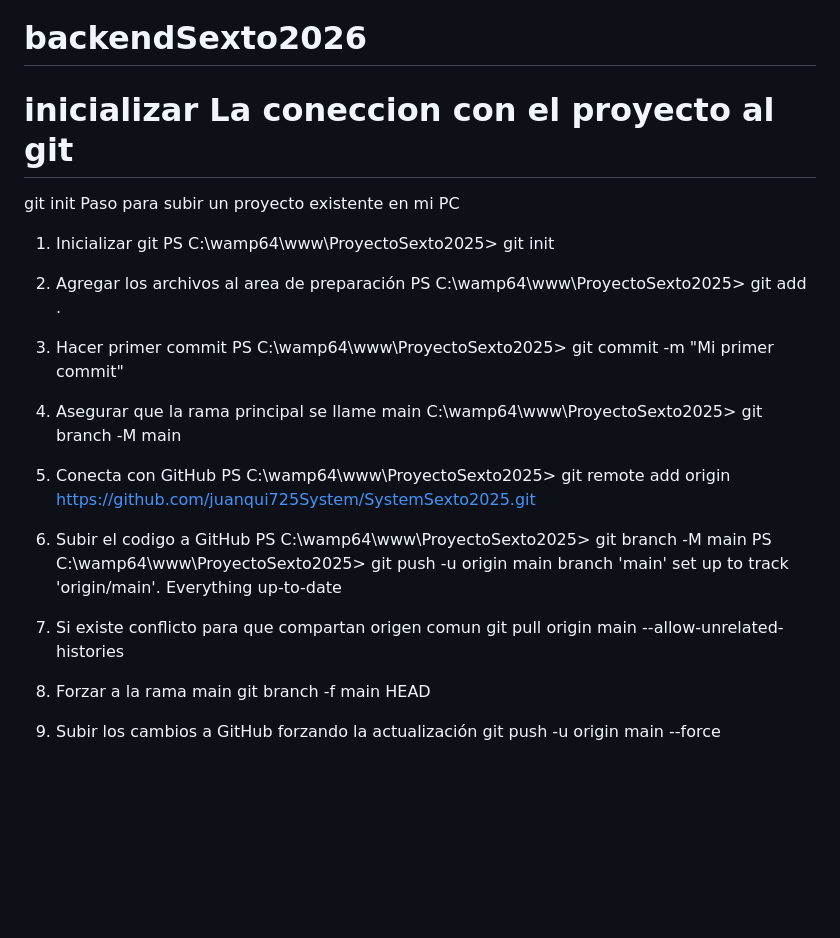
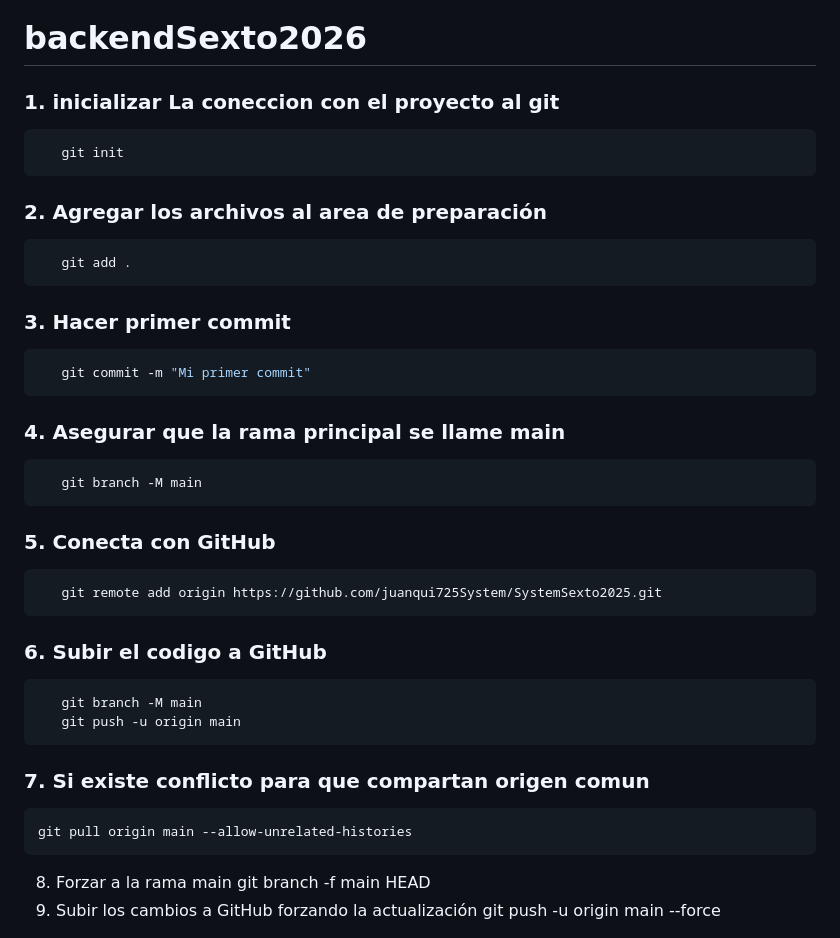
Before and after one commit to juanqui725System/ProyectoBTH, a Markdown page: README.md, the part around the change. GitHub-like rendering; blank space fills up the shorter version.

Commit message:
con frameworf tailwind 1-07-2026

````diff
--- a/README.md
+++ b/README.md
@@ -1,29 +1,34 @@
 # backendSexto2026
-# inicializar La coneccion con el proyecto al git
-git init
-Paso para subir un proyecto existente en mi PC
-1.	Inicializar git
-PS C:\wamp64\www\ProyectoSexto2025> git init
+### 1. inicializar La coneccion con el proyecto al git
+```bash
+   git init
+```
+### 2.	Agregar los archivos al area de preparación
 
-2.	Agregar los archivos al area de preparación
-PS C:\wamp64\www\ProyectoSexto2025> git add .
+```bash
+   git add .
+```
+### 3.	Hacer primer commit
+```bash
+   git commit -m "Mi primer commit"
+```
+### 4.	Asegurar que la rama principal se llame main
 
-3.	Hacer primer commit
-PS C:\wamp64\www\ProyectoSexto2025> git commit -m "Mi primer commit"
+```bash
+   git branch -M main
+```
+### 5.	Conecta con GitHub
+```bash
+   git remote add origin https://github.com/juanqui725System/SystemSexto2025.git
+```
+### 6.	Subir el codigo a GitHub
+```bash
+   git branch -M main
+   git push -u origin main
+```
 
-4.	Asegurar que la rama principal se llame main
-C:\wamp64\www\ProyectoSexto2025> git branch -M main
 
-5.	Conecta con GitHub
-PS C:\wamp64\www\ProyectoSexto2025> git remote add origin https://github.com/juanqui725System/SystemSexto2025.git
-
-6.	Subir el codigo a GitHub
-PS C:\wamp64\www\ProyectoSexto2025> git branch -M main
-PS C:\wamp64\www\ProyectoSexto2025> git push -u origin main
-branch 'main' set up to track 'origin/main'.
-Everything up-to-date
-
-7. Si existe conflicto para que compartan origen comun
+### 7. Si existe conflicto para que compartan origen comun
     git pull origin main --allow-unrelated-histories
 
 8. Forzar a la rama main
````
